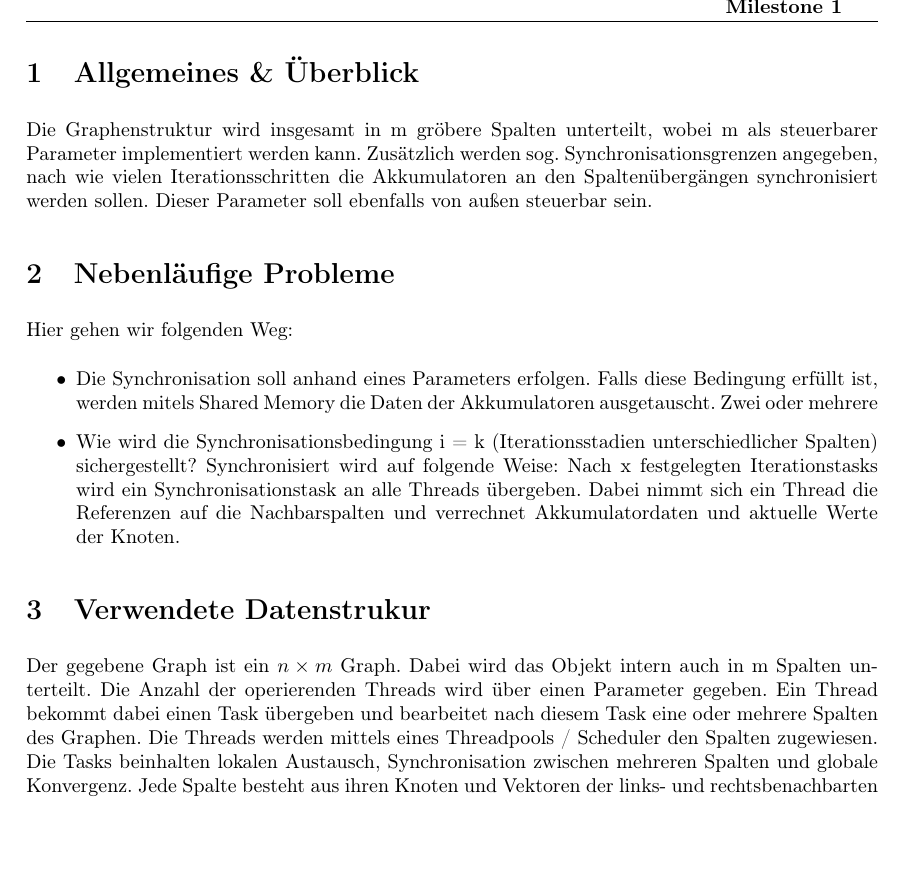
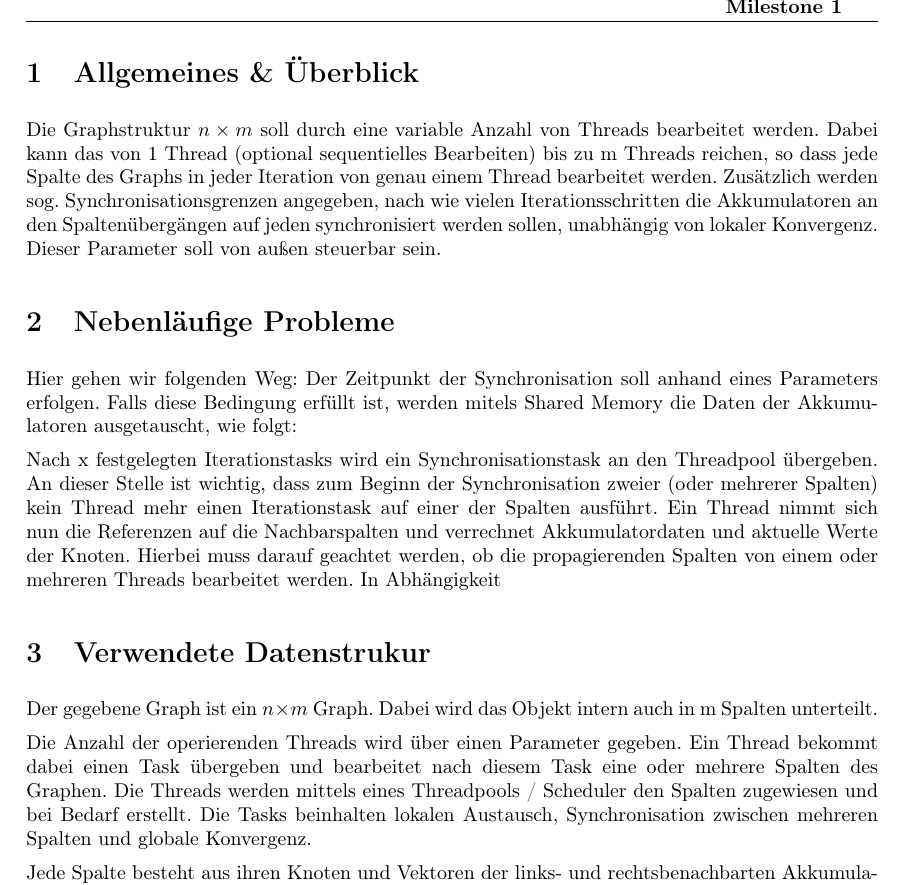
Before and after one commit to tschens94/NP_project, a LaTeX document (Dokumentation/Milestone1.tex): part of page 1 of 2, cut so that both start at the same text, the shorter picture padded with empty space. Compiled offline with pdfLaTeX.

Commit message:
rewrote some description, correction of typos,, more detailed description for data structure and general information

```diff
--- a/Dokumentation/Milestone1.tex
+++ b/Dokumentation/Milestone1.tex
@@ -12,21 +12,23 @@
 \include{headline}
 
 \section{Allgemeines \& Überblick}
-Die Graphenstruktur wird insgesamt in m gröbere Spalten unterteilt, wobei m als steuerbarer Parameter implementiert werden kann. Zusätz\-lich werden sog. Synchronisationsgrenzen  angegeben, nach wie vielen Iterationsschritten die Akkumulatoren an den Spaltenübergängen synchronisiert werden sollen. Dieser Parameter soll ebenfalls von außen steuerbar sein.
-%TODO klassennamen einfügen
+%TODO verbessern
+Die Graphstruktur $n \times m$ soll durch eine variable Anzahl von Threads bearbeitet werden. Dabei kann das von 1 Thread (optional sequentielles Bearbeiten) bis zu m Threads reichen, so dass jede Spalte des Graphs in jeder Iteration von genau einem Thread bearbeitet werden.
+Zusätzlich werden sog. Synchronisationsgrenzen  angegeben, nach wie vielen Iterationsschritten die Akkumulatoren an den Spaltenübergängen auf jeden synchronisiert werden sollen, unabhängig von lokaler Konvergenz. Dieser Parameter soll von außen steuerbar sein.
 
 \section{Nebenläufige Probleme}
 Hier gehen wir folgenden Weg:
-\begin{itemize}
-	%TODO Entscheidung MP / SM
-	\item Die Synchronisation soll anhand eines Parameters erfolgen. Falls diese Bedingung erfüllt ist, werden mitels Shared Memory die Daten der Akkumulatoren ausgetauscht. Zwei oder mehrere %TODO Synchronisation beschreiben.
-	\item Wie wird die Synchronisationsbedingung i = k (Iterationsstadien unterschiedlicher Spalten) sichergestellt?
-	Synchronisiert wird auf folgende Weise: Nach x festgelegten Iterationstasks wird ein Synchronisationstask an alle Threads übergeben. Dabei nimmt sich ein Thread die Referenzen auf die Nachbarspalten und verrechnet Akkumulatordaten und aktuelle Werte der Knoten.
-\end{itemize}
+Der Zeitpunkt der Synchronisation soll anhand eines Parameters erfolgen. Falls diese Bedingung erfüllt ist, werden mitels Shared Memory die Daten der Akkumulatoren ausgetauscht, wie folgt:
+
+Nach x festgelegten Iterationstasks wird ein Synchronisationstask an den Threadpool übergeben. An dieser Stelle ist wichtig, dass zum Beginn der Synchronisation zweier (oder mehrerer Spalten) kein Thread mehr einen Iterationstask auf einer der Spalten ausführt. Ein Thread nimmt sich nun die Referenzen auf die Nachbarspalten und verrechnet Akkumulatordaten und aktuelle Werte der Knoten. Hierbei muss darauf geachtet werden, ob die propagierenden Spalten von einem oder mehreren Threads bearbeitet werden. In Abhängigkeit
 
 \section{Verwendete Datenstrukur}
-Der gegebene Graph ist ein $n\times m$ Graph. Dabei wird das Objekt intern auch in m Spalten unterteilt. Die Anzahl der operierenden Threads wird über einen Parameter gegeben. Ein Thread bekommt dabei einen Task übergeben und bearbeitet nach diesem Task eine oder mehrere Spalten des Graphen. Die Threads werden mittels eines Threadpools / Scheduler den Spalten zugewiesen. Die Tasks beinhalten lokalen Austausch, Synchronisation zwischen mehreren Spalten und globale Konvergenz.
+Der gegebene Graph ist ein $n\times m$ Graph. Dabei wird das Objekt intern auch in m Spalten unterteilt.
+
+Die Anzahl der operierenden Threads wird über einen Parameter gegeben. Ein Thread bekommt dabei einen Task übergeben und bearbeitet nach diesem Task eine oder mehrere Spalten des Graphen. Die Threads werden mittels eines Threadpools / Scheduler den Spalten zugewiesen und bei Bedarf erstellt. Die Tasks beinhalten lokalen Austausch, Synchronisation zwischen mehreren Spalten und globale Konvergenz.
+
 Jede Spalte besteht aus ihren Knoten und Vektoren der links- und rechtsbenachbarten Akkumulatoren. Durch Call-by-Reference kann ein Thread, der gerade Spalte $j$ bearbeitet, auch Daten von Spalte $j-1$ \& $j+1$ bekommen. An dieser Stelle sollte durch genaues Locking die Gefahr von Data Races verhindert werden.
+
 Ein Knoten ist ein Objekt, das nur seinen aktuellen Wert kennt. Die Übergangsrate ist in der GraphInfo Klasse enthalten.
 
 \section{Konvergenz}
```
Also changed, not shown: Dokumentation/Milestone1.pdf, 3 other files.
